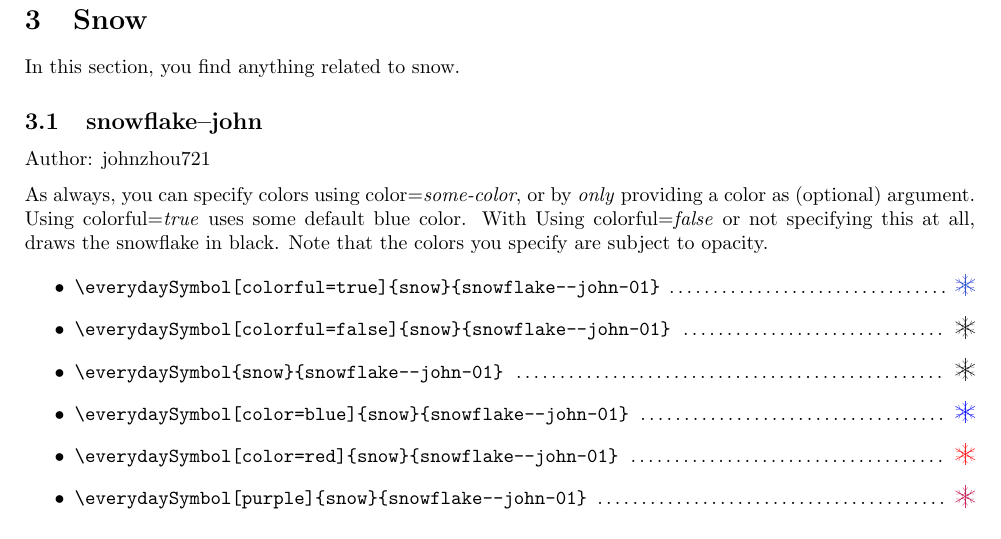
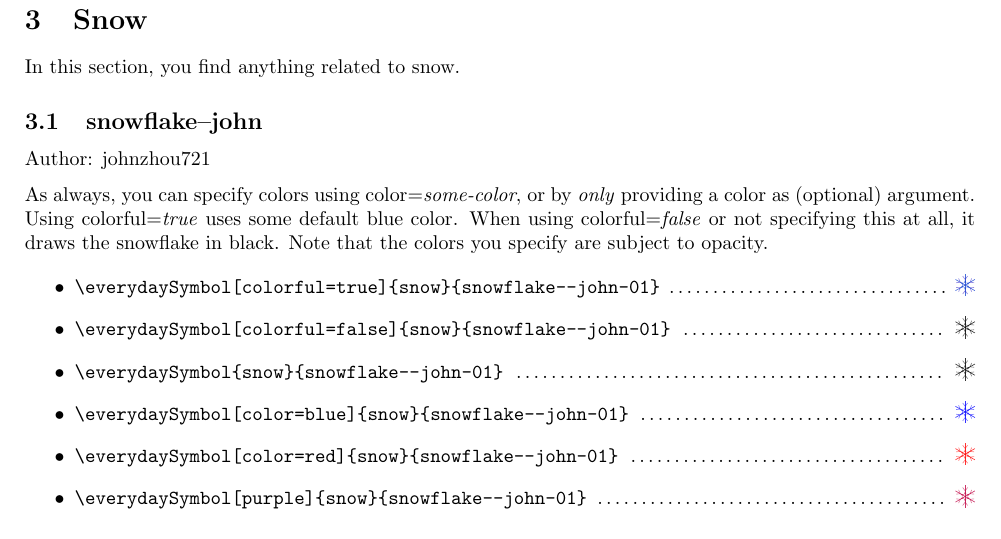
Before and after one commit to ProfDrChaos/open-everyday-symbols, a LaTeX document (open-everyday-symbols-doc.tex): part of page 3 of 3, cut so that both start at the same text. Compiled offline with pdfLaTeX.

Commit message:
fixed a typo

```diff
--- a/open-everyday-symbols-doc.tex
+++ b/open-everyday-symbols-doc.tex
@@ -115,7 +115,7 @@ In this section, you find anything related to snow.
 Author: johnzhou721
 \medskip
 
-As always, you can specify colors using color=\textit{some-color}, or by \emph{only} providing a color as (optional) argument. Using colorful=\textit{true} uses some default blue color.  With Using colorful=\textit{false} or not specifying this at all, draws the snowflake in black. Note that the colors you specify are subject to opacity.
+As always, you can specify colors using color=\textit{some-color}, or by \emph{only} providing a color as (optional) argument. Using colorful=\textit{true} uses some default blue color. When using colorful=\textit{false} or not specifying this at all, it draws the snowflake in black. Note that the colors you specify are subject to opacity.
 
 \begin{itemize}
   \item \verb|\everydaySymbol[colorful=true]{snow}{snowflake--john-01}| \dotfill\ \everydaySymbol[colorful=true]{snow}{snowflake--john-01}
```
Also changed, not shown: open-everyday-symbols-doc.pdf.
